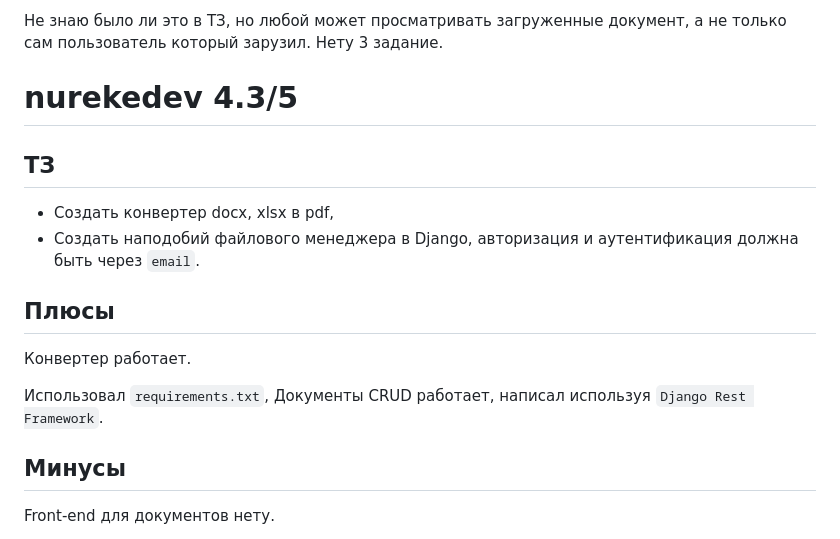
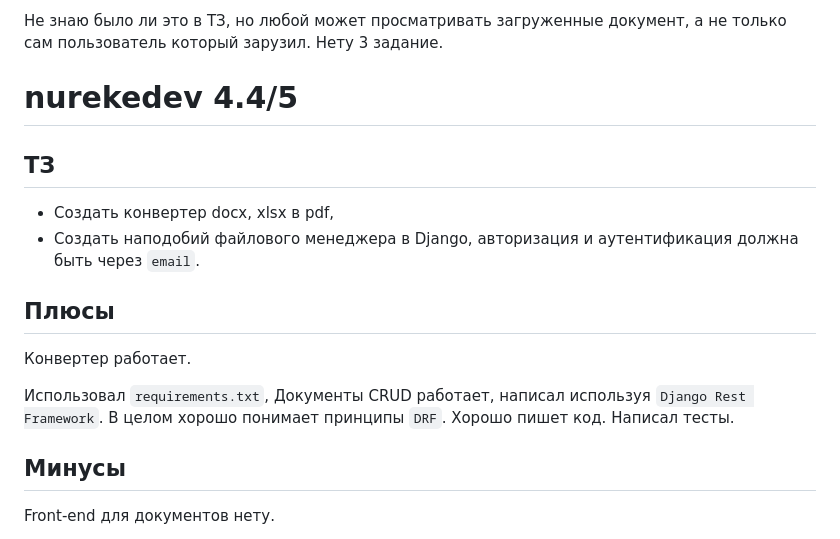
Before and after one commit to Uoyroem/candidates, a Markdown page: README.md, the part around the change. GitHub-like rendering.

Commit message:
nurekedev

```diff
--- a/README.md
+++ b/README.md
@@ -210,7 +210,7 @@
 Не знаю было ли это в ТЗ, но любой может просматривать загруженные документ, а не только сам пользователь который зарузил.
 Нету 3 задание.
 
-# nurekedev 4.3/5
+# nurekedev 4.4/5
 ## ТЗ
 - Создать конвертер docx, xlsx в pdf,
 - Создать наподобий файлового менеджера в Django, авторизация и аутентификация должна быть через `email`.
@@ -219,5 +219,7 @@
 
 Использовал `requirements.txt`,
 Документы CRUD работает, написал используя `Django Rest Framework`.
+В целом хорошо понимает принципы `DRF`. Хорошо пишет код.
+Написал тесты.
 ## Минусы
 Front-end для документов нету.
```
